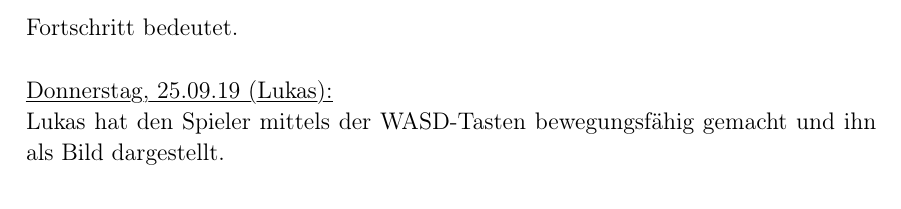
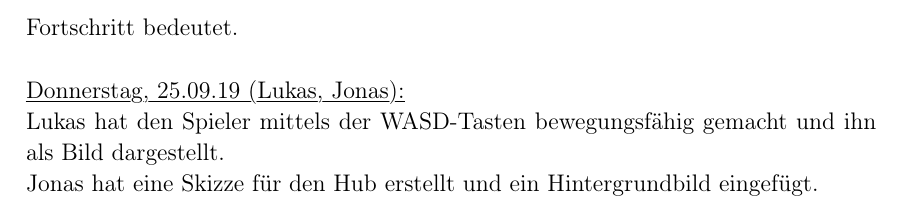
Before and after one commit to lukcod3/roleplaygame, a LaTeX document (doc/dokumentation.tex): part of page 7 of 7, cut so that both start at the same text. Compiled offline with pdfLaTeX.

Commit message:
documentation

```diff
--- a/doc/dokumentation.tex
+++ b/doc/dokumentation.tex
@@ -306,8 +306,9 @@ Nach der Einführung in Git hat Lukas ein Repository auf GitHub erstellt und all
 Tim bearbeitete die Titelseite dieses Dokuments. Die Gruppe hat sich zusammengesetzt und am Pflichtenheft gearbeitet. Es wurde diskutiert über die Umsetzung des Spiels und die vorherige Idee der Ansicht des Kampfes wurde ersetzt mit einer neuen (siehe Pflichtenheft). Danach wurde sich daran gemacht zu überlegen, wie die notwendige Arbeit am besten aufgeteilt werden kann. Zu jedem der Kernaspekte des Spiels, die zu implementieren sind, wurde ein \glqq{}Issue\grqq{} erstellt, in dem diskutiert werden soll, was bezüglich dieses Aspektes noch zu tun ist.\\
 Im Anschluss wurde begonnen, ein Klassendiagramm anzufertigen um die bevorstehende Programmierarbeit zu erleichtern. Es wurde sich auf eine Struktur geeinigt, in der es folgende Klassen gibt: Eine \glqq{}Spielmanager\grqq{} - Klasse, eine Klasse, die die graphischen Operationen übernimmt und die abstrakten Klassen Held und Monster, die sich jeweils in weiteren Klassen spezifizieren. In der letzten Stunde vor den Ferien wurde (erneut) festgestellt, dass 2 der 5 Gruppenmitglieder fast die ganzen Ferien weg sind, was mehr Arbeit für die verbleibenden oder weniger Fortschritt bedeutet. \\
 
-\myuline{Donnerstag, 25.09.19 (Lukas):}
+\myuline{Donnerstag, 25.09.19 (Lukas, Jonas):}
 
-Lukas hat den Spieler mittels der WASD-Tasten bewegungsfähig gemacht und ihn als Bild dargestellt.
+Lukas hat den Spieler mittels der WASD-Tasten bewegungsfähig gemacht und ihn als Bild dargestellt. \\
+Jonas hat eine Skizze für den Hub erstellt und ein Hintergrundbild eingefügt.
 
 \end{document}
```
Also changed, not shown: 1 other file.
